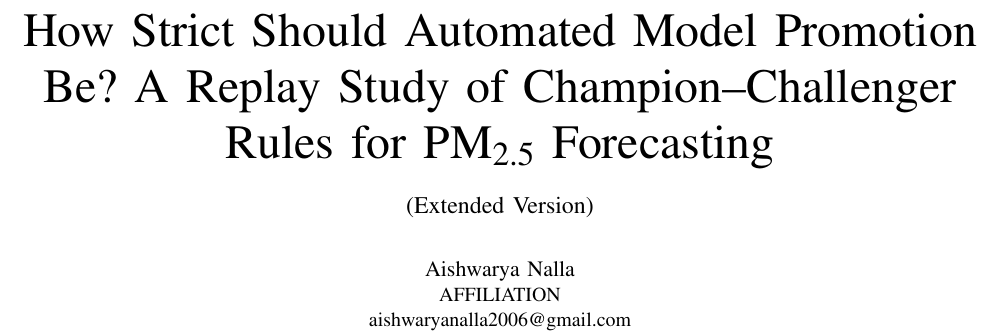
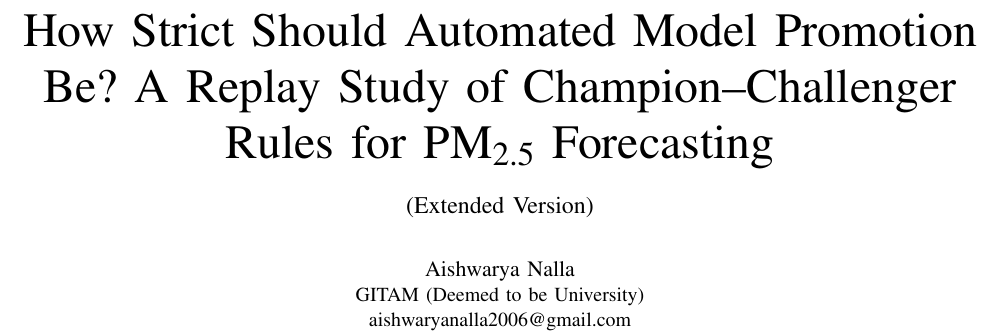
Before and after one commit to Aishwarya5-6/MLOPS-Forecasting, a LaTeX paper (paper/main.tex): part of page 1 of 8, cut so that both start at the same text. Compiled offline with pdfLaTeX.

Commit message:
Paper: affiliation

```diff
--- a/paper/main.tex
+++ b/paper/main.tex
@@ -27,7 +27,7 @@
 \ifextended\\ {\large (Extended Version)}\fi}
 
 \author{\IEEEauthorblockN{Aishwarya Nalla}
-\IEEEauthorblockA{AFFILIATION\\
+\IEEEauthorblockA{GITAM (Deemed to be University)\\
 aishwaryanalla2006@gmail.com}}
 
 \maketitle
```
